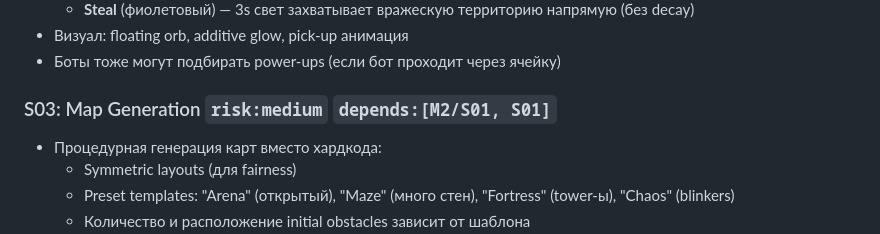
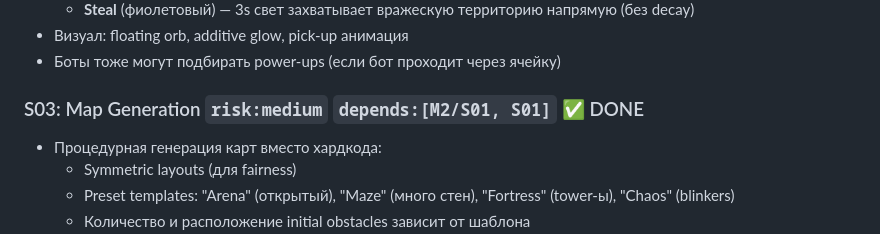
Before and after one commit to AndyVoronov/LuminaClash, a Markdown page: ROADMAP.md, the part around the change. Rendered like a GitHub page.

Commit message:
update roadmap: mark M3/S03 as done

```diff
--- a/ROADMAP.md
+++ b/ROADMAP.md
@@ -82,7 +82,7 @@
 - Визуал: floating orb, additive glow, pick-up анимация
 - Боты тоже могут подбирать power-ups (если бот проходит через ячейку)
 
-### S03: Map Generation `risk:medium` `depends:[M2/S01, S01]`
+### S03: Map Generation `risk:medium` `depends:[M2/S01, S01]` ✅ DONE
 - Процедурная генерация карт вместо хардкода:
   - Symmetric layouts (для fairness)
   - Preset templates: "Arena" (открытый), "Maze" (много стен), "Fortress" (tower-ы), "Chaos" (blinkers)
```
